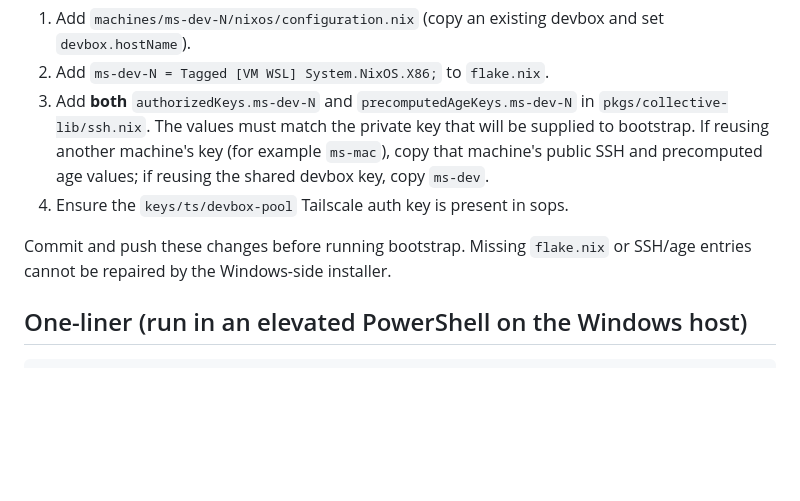
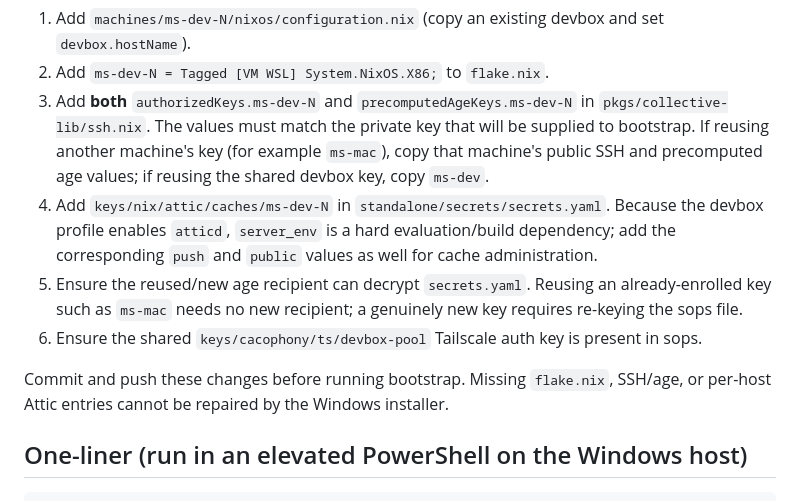
Before and after one commit to harryaskham/collective-public, a Markdown page: windows/README.md, the part around the change. Rendered like a GitHub page; blank space fills up the shorter version.

Commit message:
sync from collective monorepo (4340206cb)

```diff
--- a/windows/README.md
+++ b/windows/README.md
@@ -67,10 +67,18 @@ these first:
    must match the private key that will be supplied to bootstrap. If reusing
    another machine's key (for example `ms-mac`), copy that machine's public SSH
    and precomputed age values; if reusing the shared devbox key, copy `ms-dev`.
-4. Ensure the `keys/ts/devbox-pool` Tailscale auth key is present in sops.
+4. Add `keys/nix/attic/caches/ms-dev-N` in
+   `standalone/secrets/secrets.yaml`. Because the devbox profile enables
+   `atticd`, `server_env` is a hard evaluation/build dependency; add the
+   corresponding `push` and `public` values as well for cache administration.
+5. Ensure the reused/new age recipient can decrypt `secrets.yaml`. Reusing an
+   already-enrolled key such as `ms-mac` needs no new recipient; a genuinely new
+   key requires re-keying the sops file.
+6. Ensure the shared `keys/cacophony/ts/devbox-pool` Tailscale auth key is
+   present in sops.
 
-Commit and push these changes before running bootstrap. Missing `flake.nix` or
-SSH/age entries cannot be repaired by the Windows-side installer.
+Commit and push these changes before running bootstrap. Missing `flake.nix`,
+SSH/age, or per-host Attic entries cannot be repaired by the Windows installer.
 
 ## One-liner (run in an elevated PowerShell on the Windows host)
 
```
